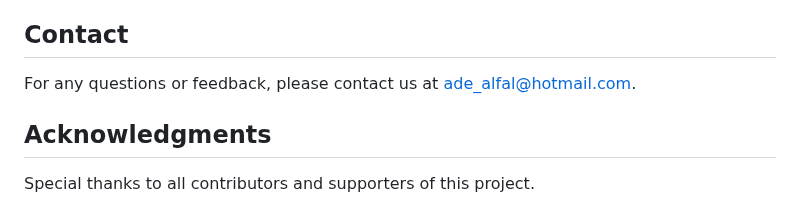
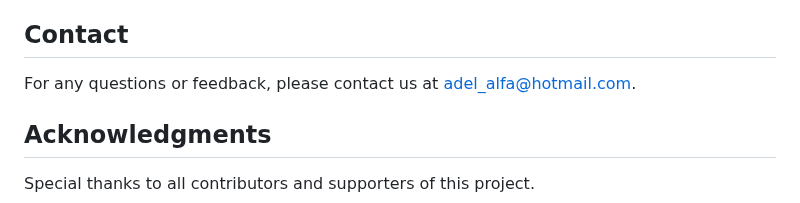
Before and after one commit to Adel-alfa/EcommercePhoneShopSolution, a Markdown page: README.md, the part around the change. GitHub-like rendering.

```diff
--- a/README.md
+++ b/README.md
@@ -23,7 +23,7 @@ This repository contains an e-commerce solution for a phone shop built using .NE
 - docker-compose build
 - docker-compose up
 ## Contact
-For any questions or feedback, please contact us at ade_alfal@hotmail.com.
+For any questions or feedback, please contact us at adel_alfa@hotmail.com.
 ## Acknowledgments
 Special thanks to all contributors and supporters of this project.
 ## Demo Video
```
